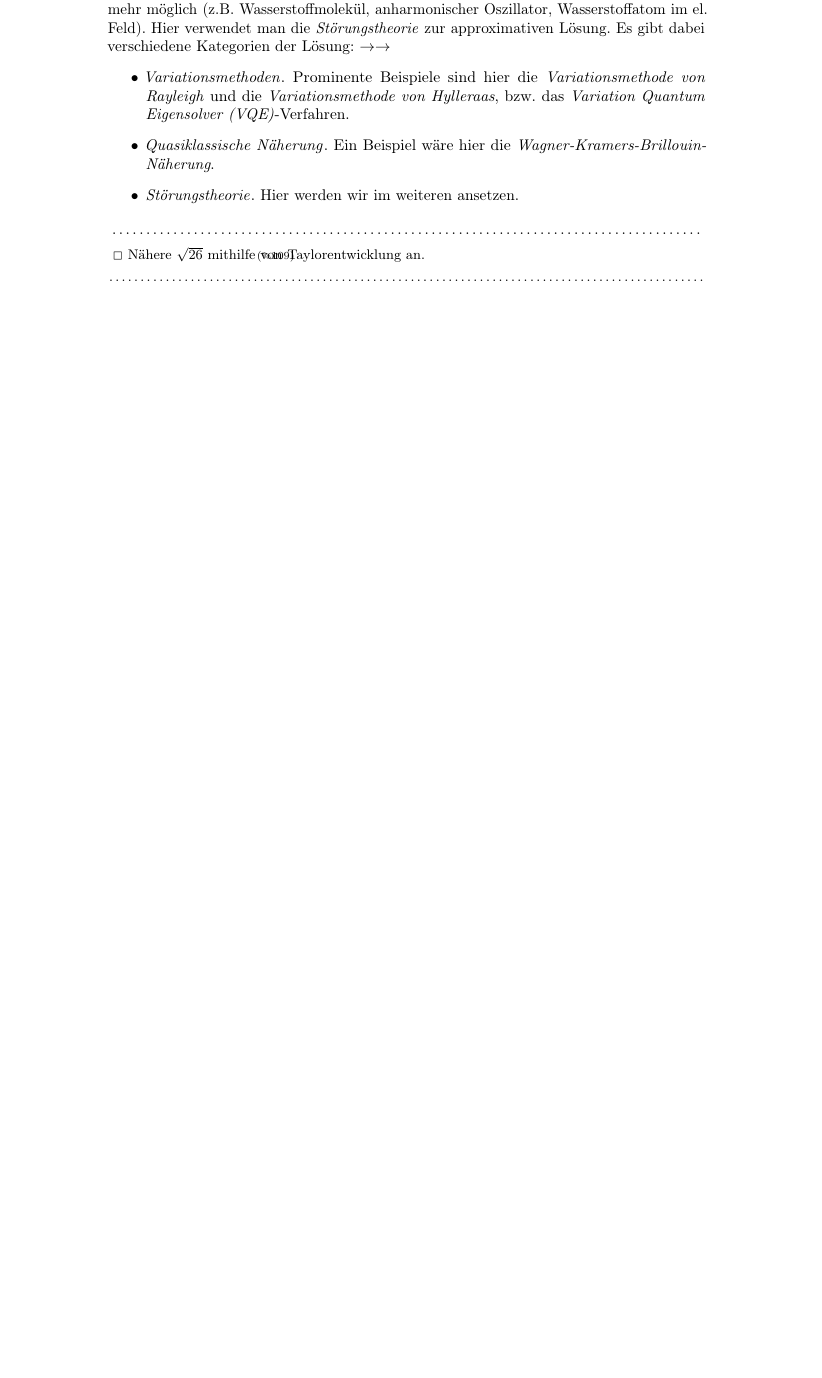
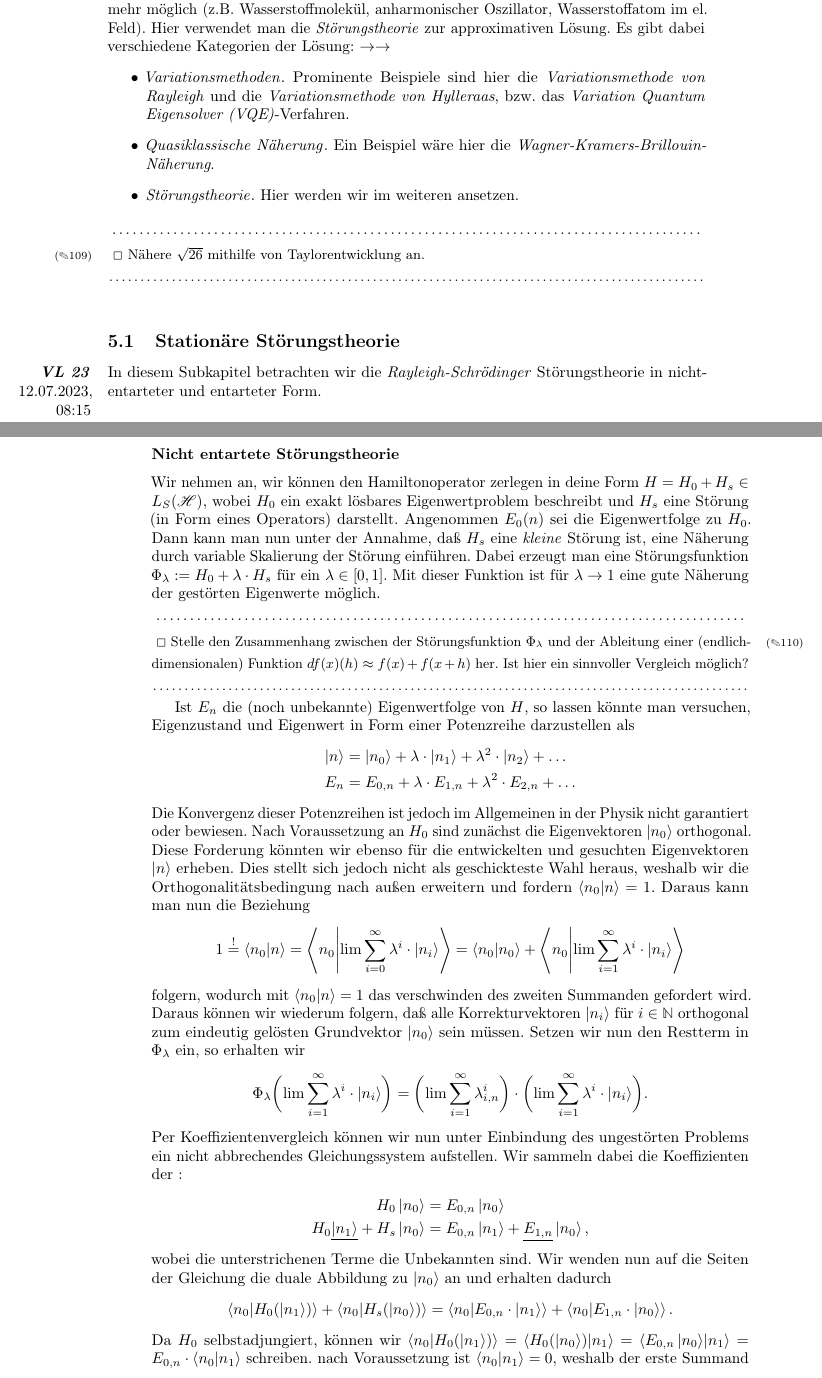
Before and after one commit to unb3rechenbar/IK4-TheSkript, a LaTeX document (main.tex, which reads Notes/lec23.tex): part of page 40 of 41 before the commit and two parts of pages 40 and 41 of 43 after it, the two joined at a grey line, cut so that both start at the same text, the shorter picture padded with empty space. The pictures show the PDF file main.pdf that the author committed with the source.

Commit message:
Vorlesung 23

```diff
--- /dev/null
+++ b/Notes/lec23.tex
@@ -0,0 +1,51 @@
+\documentclass{subfile}
+
+\begin{document}
+    \subsection{Stationäre Störungstheorie}
+        \marginnote{\textit{\textbf{VL 23}}\\12.07.2023, 08:15}
+        In diesem Subkapitel betrachten wir die \emph{Rayleigh-Schrödinger} Störungstheorie in nicht-entarteter und entarteter Form.
+        \subsubsection*{Nicht entartete Störungstheorie}
+            Wir nehmen an, wir können den Hamiltonoperator zerlegen in deine Form $H = H_0 + H_s \in L_S(\mcH)$, wobei $H_0$ ein exakt lösbares Eigenwertproblem beschreibt und $H_s$ eine Störung (in Form eines Operators) darstellt. Angenommen $E_0(n)$ sei die Eigenwertfolge zu $H_0$. Dann kann man nun unter der Annahme, daß $H_s$ eine \emph{kleine} Störung ist, eine Näherung durch variable Skalierung der Störung einführen. Dabei erzeugt man eine Störungsfunktion $\Phi_\lambda := H_0 + \lambda\cdot H_s$ für ein $\lambda\in[0,1]$. Mit dieser Funktion ist für $\lambda\to 1$ eine gute Näherung der gestörten Eigenwerte möglich.
+
+            \begin{Aufgabe}
+                \nr{} Stelle den Zusammenhang zwischen der Störungsfunktion $\Phi_\lambda$ und der Ableitung einer (endlichdimensionalen) Funktion $df(x)(h) \approx f(x) + f(x + h)$ her. Ist hier ein sinnvoller Vergleich möglich?
+            \end{Aufgabe}
+
+            Ist $E_n$ die (noch unbekannte) Eigenwertfolge von $H$, so lassen könnte man versuchen, Eigenzustand und Eigenwert in Form einer Potenzreihe darzustellen als
+            \begin{align*}
+                \ket{n} &= \ket{n_0} + \lambda\cdot\ket{n_1} + \lambda^2\cdot\ket{n_2} + \dots \\
+                E_n &= E_{0,n} + \lambda\cdot E_{1,n} + \lambda^2\cdot E_{2,n} + \dots
+            \end{align*}
+            Die Konvergenz dieser Potenzreihen ist jedoch im Allgemeinen in der Physik nicht garantiert oder bewiesen. Nach Voraussetzung an $H_0$ sind zunächst die Eigenvektoren $\ket{n_0}$ orthogonal. Diese Forderung könnten wir ebenso für die entwickelten und gesuchten Eigenvektoren $\ket{n}$ erheben. Dies stellt sich jedoch nicht als geschickteste Wahl heraus, weshalb wir die Orthogonalitätsbedingung nach außen erweitern und fordern $\braket{n_0}{n} = 1$. Daraus kann man nun die Beziehung
+            \[
+                1 \stackrel{!}{=} \braket{n_0}{n} = \braket{n_0}{\lim\sum_{i=0}^\infty \lambda^i\cdot\ket{n_i}} = \braket{n_0}{n_0} + \braket{n_0}{\lim\sum_{i=1}^\infty \lambda^i\cdot\ket{n_i}}
+            \]
+            folgern, wodurch mit $\braket{n_0}{n} = 1$ das verschwinden des zweiten Summanden gefordert wird. Daraus können wir wiederum folgern, daß alle Korrekturvektoren $\ket{n_i}$ für $i\in\N$ orthogonal zum eindeutig gelösten Grundvektor $\ket{n_0}$ sein müssen. Setzen wir nun den Restterm in $\Phi_\lambda$ ein, so erhalten wir
+            \[
+                \Phi_\lambda\bbbra{\lim\sum_{i=1}^\infty \lambda^i\cdot\ket{n_i}} = \bbbra{\lim\sum_{i=1}^\infty\lambda^i\cdotE_{i,n}}\cdot\bbbra{\lim\sum_{i=1}^\infty \lambda^i\cdot\ket{n_i}}.
+            \]
+            Per Koeffizientenvergleich können wir nun unter Einbindung des ungestörten Problems ein nicht abbrechendes Gleichungssystem aufstellen. Wir sammeln dabei die Koeffizienten der $\lambdas$:
+            \begin{align*}
+                H_0\ket{n_0} &= E_{0,n}\ket{n_0} \\
+                H_0\underline{\ket{n_1}} + H_s\ket{n_0} &= E_{0,n}\ket{n_1} + \underline{E_{1,n}}\ket{n_0},
+            \end{align*}
+            wobei die unterstrichenen Terme die Unbekannten sind. Wir wenden nun auf die Seiten der Gleichung die duale Abbildung zu $\ket{n_0}$ an und erhalten dadurch
+            \begin{align*}
+                \braket{n_0}{H_0(\ket{n_1})} + \braket{n_0}{H_s(\ket{n_0})} &= \braket{n_0}{E_{0,n}\cdot \ket{n_1}} + \braket{n_0}{E_{1,n}\cdot\ket{n_0}}.
+            \end{align*}
+            Da $H_0$ selbstadjungiert, können wir $\braket{n_0}{H_0(\ket{n_1})} = \braket{H_0(\ket{n_0})}{n_1} = \braket{E_{0,n}\ket{n_0}}{n_1} = E_{0,n}\cdot\braket{n_0}{n_1}$ schreiben. nach Voraussetzung ist $\braket{n_0}{n_1} = 0$, weshalb der erste Summand verschwindet. Mit $\braket{n_0}{n_0} = 1$ und $\braket{n_0}{n_1} = 0$ können wir die Gleichung nun umformen zu
+            \[
+                E_{1,n} = \braket{n_0}{H_s(\ket{n_0})}.
+            \]
+            Damit haben wir die erste Korrektur der Eigenwerte gefunden.
+            \begin{Aufgabe}
+                \nr{} Entwickle den Eigenvektor $\ket{n_1}$ in einer Basis $\underline v$ des betrachteten Hilbertraumes $\mcH$.
+
+                \nr{} Wende analog die duale Abbildung zu einem verschiedenen Eigenvektor $\ket{m_0}$ mit $m\neq n$ auf dieselbe Gleichung an. Welche Skalarprodukte verschwinden? Stelle die Gleichung nach $\braket{m_0}{n_1}$ um.
+            \end{Aufgabe}
+            \noindent Mit den Aufgaben finden wir nun das Ergebnis
+            \[
+                \ket{n_1} = \sum_{i\in\Def{\underline v}}\underline v_i\cdot \frac{\braket{m_0}{H_s(\ket{n_0})}}{E_{0,n} - E_{0,m}}.
+            \]
+            Diesen Koeffizientenvergleich können wir nun beliebig weiterführen.
+            \begin{Aufgabe}
@@ -0,0 +59,3 @@
+            \end{Aufgabe}
+
+\end{document}
```
Also changed, not shown: main.tex (+1 -0 lines), main.pdf, Notes/lec23.tex (7 more changed lines).
